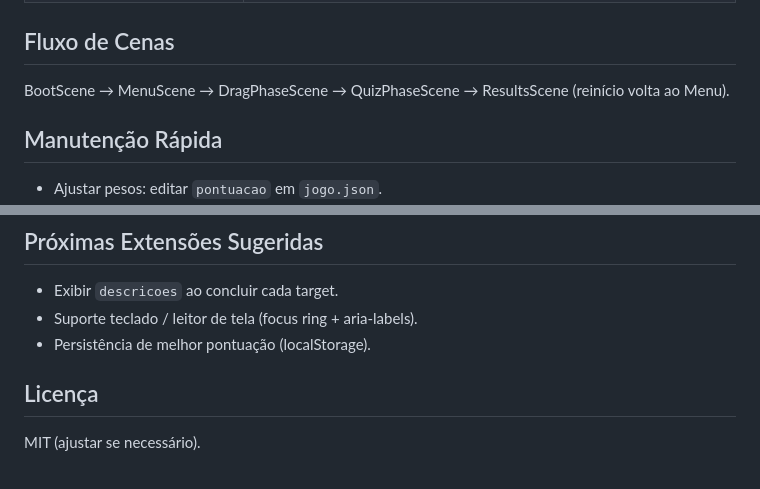
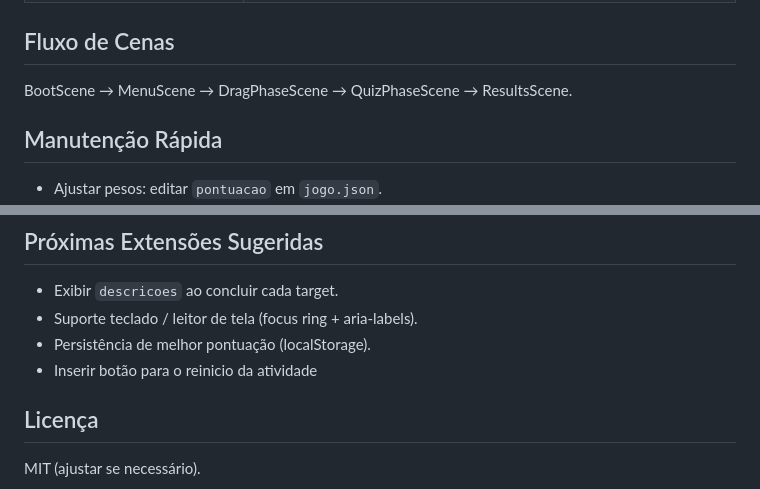
Before and after one commit to DouglasLiao/ciclo-agua-game, a Markdown page: raiz/README.md, 2 parts joined by grey strips. GitHub-like rendering.

Commit message:
docs(README): Atualizando documento interno com novas propostas de extensões

```diff
--- a/raiz/README.md
+++ b/raiz/README.md
@@ -174,7 +174,7 @@ Exemplo de customização de cores (adicione dentro de `drag`):
 
 ## Fluxo de Cenas
 
-BootScene → MenuScene → DragPhaseScene → QuizPhaseScene → ResultsScene (reinício volta ao Menu).
+BootScene → MenuScene → DragPhaseScene → QuizPhaseScene → ResultsScene.
 
 ## Manutenção Rápida
 
@@ -188,6 +188,7 @@ BootScene → MenuScene → DragPhaseScene → QuizPhaseScene → ResultsScene (
 - Exibir `descricoes` ao concluir cada target.
 - Suporte teclado / leitor de tela (focus ring + aria-labels).
 - Persistência de melhor pontuação (localStorage).
+- Inserir botão para o reinicio da atividade
 
 ## Licença
 
```
